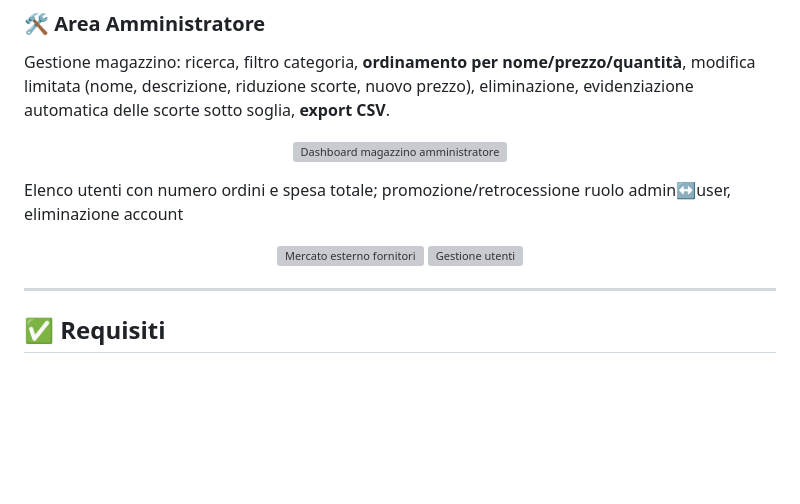
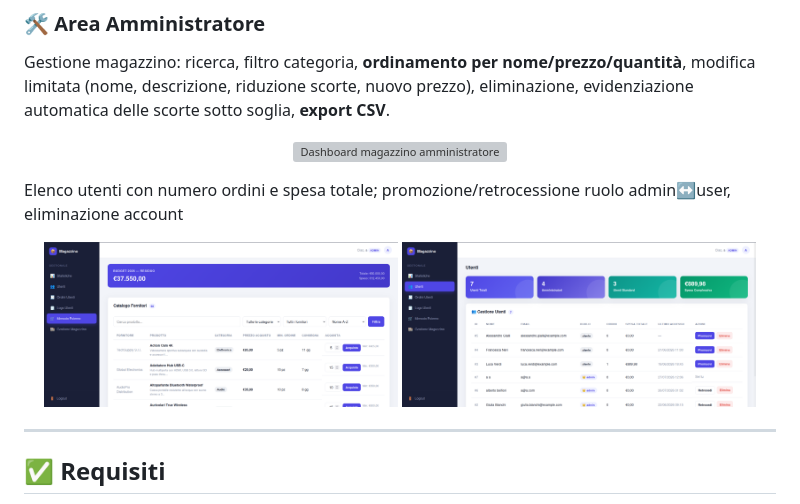
Before and after one commit to albbei07/E-Commerce, a Markdown page: README.md, the part around the change. Drawn GitHub-style; blank space fills up the shorter version; grey boxes are pictures that could not be loaded.

```diff
--- a/README.md
+++ b/README.md
@@ -28,8 +28,8 @@ Gestione magazzino: ricerca, filtro categoria, **ordinamento per nome/prezzo/qua
 
 Elenco utenti con numero ordini e spesa totale; promozione/retrocessione ruolo admin↔user, eliminazione account
 <p align="center">
-  <img src="ecommerce/docs/screenshots/market.png" alt="Mercato esterno fornitori" width="47%">
-  <img src="ecommerce/docs/screenshots/users.png" alt="Gestione utenti" width="47%">
+  <img src="./docs/screenshots/market.png" alt="Mercato esterno fornitori" width="47%">
+  <img src="./docs/screenshots/users.png" alt="Gestione utenti" width="47%">
 </p>
 
 ---
```
